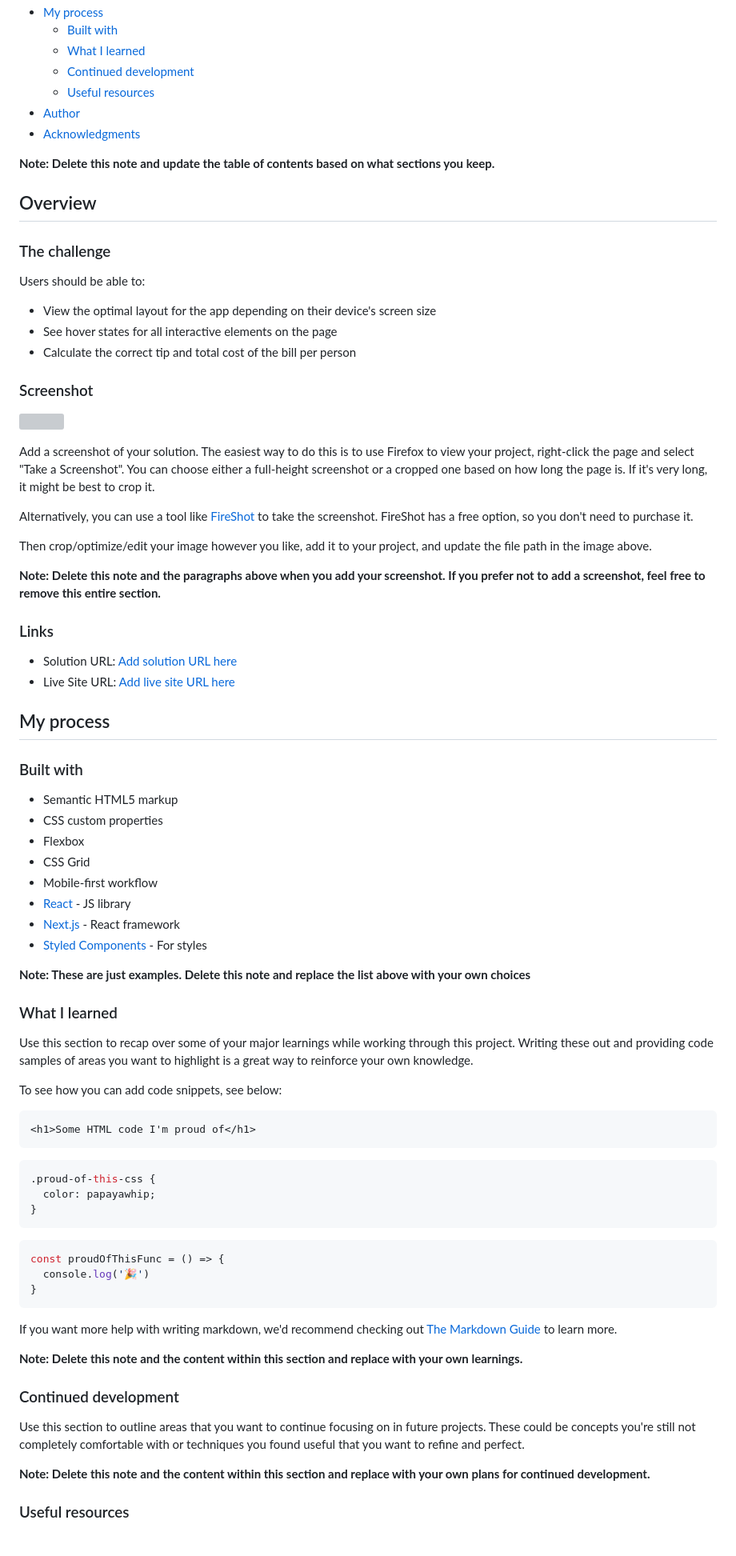
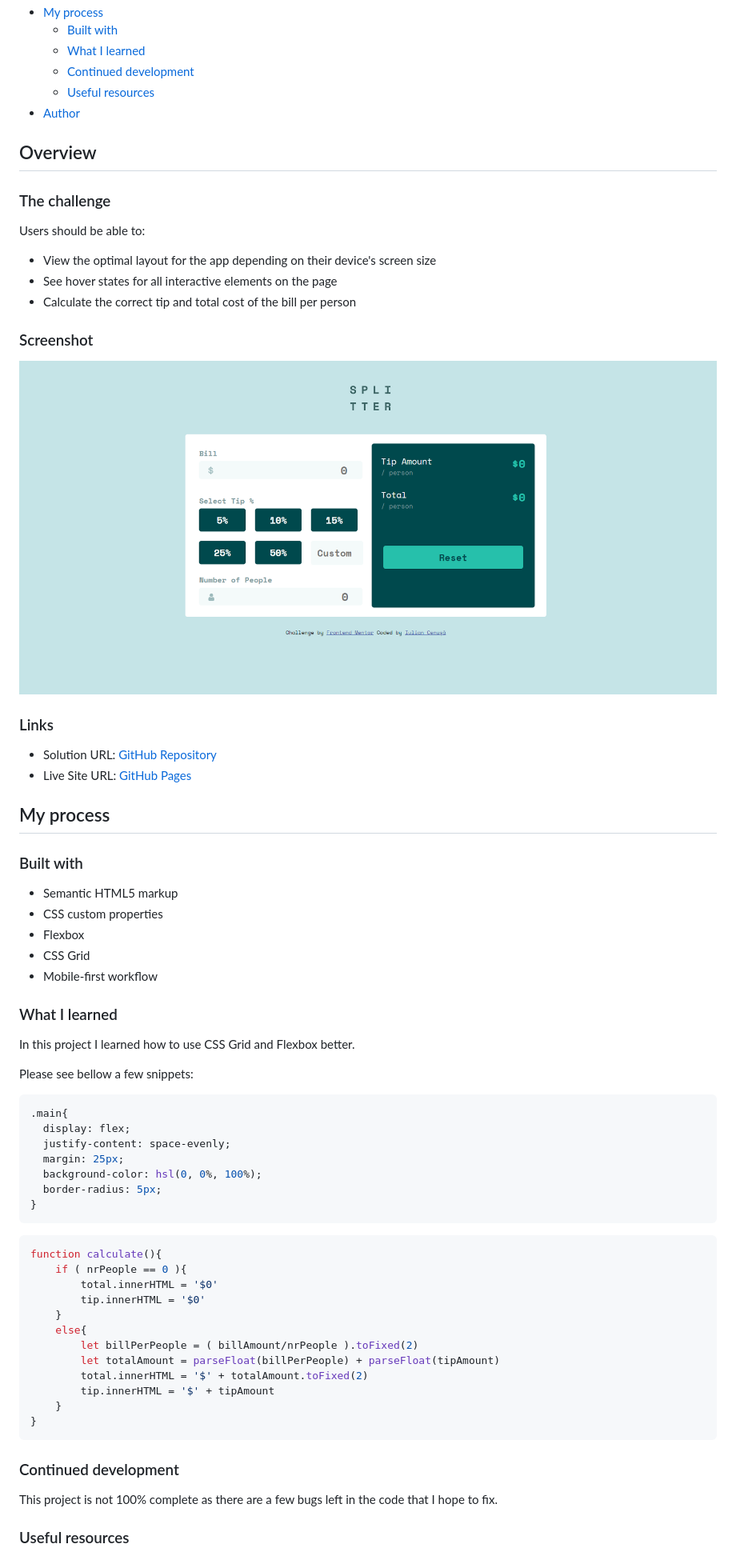
Before and after one commit to iulian-cenusa/frontend-mentor-tip-calculator-app, a Markdown page: README-template.md, the part around the change printed below. Shown: that part at 80% size. GitHub-like rendering; pictures changed too: images/screen1.png (added); grey boxes are pictures that could not be loaded.

````diff
--- a/README-template.md
+++ b/README-template.md
@@ -14,9 +14,6 @@ This is a solution to the [Tip calculator app challenge on Frontend Mentor](http
   - [Continued development](#continued-development)
   - [Useful resources](#useful-resources)
 - [Author](#author)
-- [Acknowledgments](#acknowledgments)
-
-**Note: Delete this note and update the table of contents based on what sections you keep.**
 
 ## Overview
 
@@ -30,20 +27,12 @@ Users should be able to:
 
 ### Screenshot
 
-![](./screenshot.jpg)
-
-Add a screenshot of your solution. The easiest way to do this is to use Firefox to view your project, right-click the page and select "Take a Screenshot". You can choose either a full-height screenshot or a cropped one based on how long the page is. If it's very long, it might be best to crop it.
-
-Alternatively, you can use a tool like [FireShot](https://getfireshot.com/) to take the screenshot. FireShot has a free option, so you don't need to purchase it.
-
-Then crop/optimize/edit your image however you like, add it to your project, and update the file path in the image above.
-
-**Note: Delete this note and the paragraphs above when you add your screenshot. If you prefer not to add a screenshot, feel free to remove this entire section.**
+![MainPage](images/screen1.png)
 
 ### Links
 
-- Solution URL: [Add solution URL here](https://your-solution-url.com)
-- Live Site URL: [Add live site URL here](https://your-live-site-url.com)
+- Solution URL: [GitHub Repository](https://github.com/iulian-cenusa/frontend-mentor-tip-calculator-app)
+- Live Site URL: [GitHub Pages](https://iulian-cenusa.github.io/frontend-mentor-tip-calculator-app/)
 
 ## My process
 
@@ -54,41 +43,40 @@ Then crop/optimize/edit your image however you like, add it to your project, and
 - Flexbox
 - CSS Grid
 - Mobile-first workflow
-- [React](https://reactjs.org/) - JS library
-- [Next.js](https://nextjs.org/) - React framework
-- [Styled Components](https://styled-components.com/) - For styles
-
-**Note: These are just examples. Delete this note and replace the list above with your own choices**
 
 ### What I learned
 
-Use this section to recap over some of your major learnings while working through this project. Writing these out and providing code samples of areas you want to highlight is a great way to reinforce your own knowledge.
+In this project I learned how to use CSS Grid and Flexbox better.
 
-To see how you can add code snippets, see below:
+Please see bellow a few snippets:
 
-```html
-<h1>Some HTML code I'm proud of</h1>
-```
 ```css
-.proud-of-this-css {
-  color: papayawhip;
+.main{
+  display: flex;
+  justify-content: space-evenly;
+  margin: 25px;
+  background-color: hsl(0, 0%, 100%);
+  border-radius: 5px;
 }
 ```
 ```js
-const proudOfThisFunc = () => {
-  console.log('🎉')
+function calculate(){
+    if ( nrPeople == 0 ){
+        total.innerHTML = '$0'
+        tip.innerHTML = '$0'
+    }
+    else{
+        let billPerPeople = ( billAmount/nrPeople ).toFixed(2)
+        let totalAmount = parseFloat(billPerPeople) + parseFloat(tipAmount)
+        total.innerHTML = '$' + totalAmount.toFixed(2)
+        tip.innerHTML = '$' + tipAmount
+    }
 }
 ```
 
-If you want more help with writing markdown, we'd recommend checking out [The Markdown Guide](https://www.markdownguide.org/) to learn more.
-
-**Note: Delete this note and the content within this section and replace with your own learnings.**
-
 ### Continued development
 
-Use this section to outline areas that you want to continue focusing on in future projects. These could be concepts you're still not completely comfortable with or techniques you found useful that you want to refine and perfect.
-
-**Note: Delete this note and the content within this section and replace with your own plans for continued development.**
+This project is not 100% complete as there are a few bugs left in the code that I hope to fix.
 
 ### Useful resources
 
````
Also changed, not shown: other parts of README-template.md (+5 -15 lines), README.md (+63 -67 lines).
